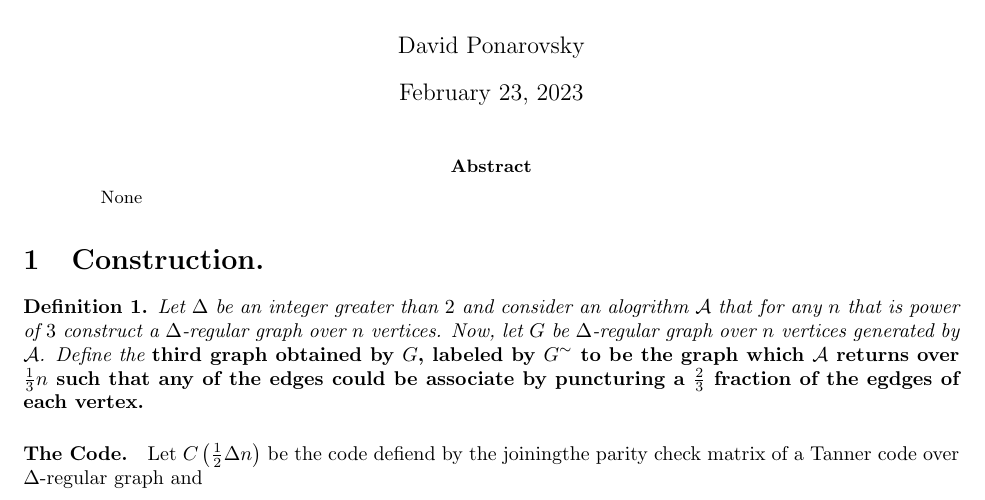
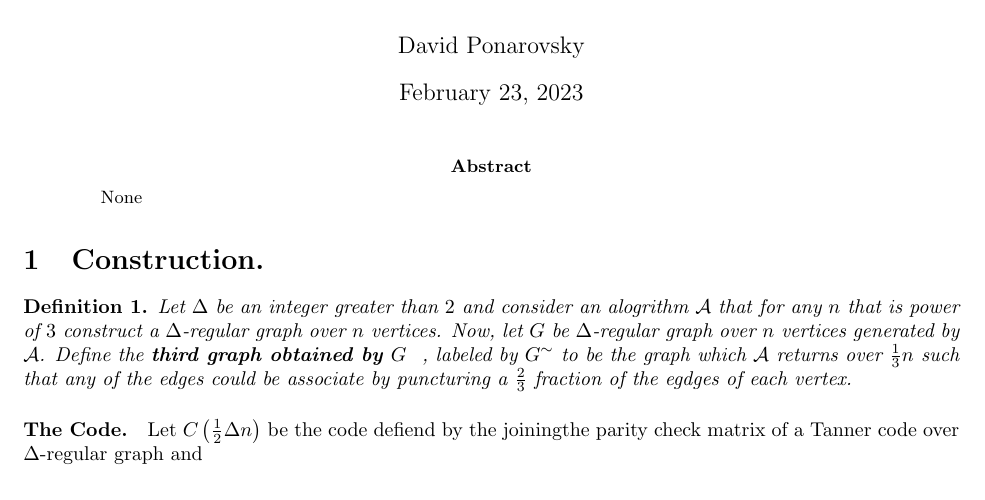
Before and after one commit to dudupo/Academic, a LaTeX paper (projects/algo/recursioncode.tex): part of the page, cut so that both start at the same text. The pictures show the PDF file projects/pdfs/recursioncode.pdf that the author committed with the source.

Commit message:
compiling -Thu Feb 23 12:07:30 PM IST 2023

```diff
--- a/projects/algo/recursioncode.tex
+++ b/projects/algo/recursioncode.tex
@@ -15,7 +15,7 @@
 
 \section{Construction.}
 \begin{definition}
-  Let $\Delta$ be an integer greater than $2$ and consider an alogrithm $\mathcal{A}$ that for any $n$ that is power of $3$ construct a $\Delta$-regular graph over $n$ vertices. Now, let $G$ be $\Delta$-regular graph over $n$ vertices generated by $\mathcal{A}$. Define the \bf{third graph obtained by $G$}, labeled by $G^{\sim}$ to be the graph which $\mathcal{A}$ returns over $\frac{1}{3} n$ such that any of the edges could be associate by puncturing a $\frac{2}{3}$ fraction of the egdges of each vertex.
+  Let $\Delta$ be an integer greater than $2$ and consider an alogrithm $\mathcal{A}$ that for any $n$ that is power of $3$ construct a $\Delta$-regular graph over $n$ vertices. Now, let $G$ be $\Delta$-regular graph over $n$ vertices generated by $\mathcal{A}$. Define the \textbf{third graph obtained by $G$ } , labeled by $G^{\sim}$ to be the graph which $\mathcal{A}$ returns over $\frac{1}{3} n$ such that any of the edges could be associate by puncturing a $\frac{2}{3}$ fraction of the egdges of each vertex.
 \end{definition}
 
 \paragraph{The Code.} Let $C\left( \frac{1}{2}\Delta n \right)$ be the code defiend by the joiningthe parity check matrix of a Tanner code over $\Delta$-regular graph and
```
Also changed, not shown: projects/pdfs/recursioncode.pdf.
